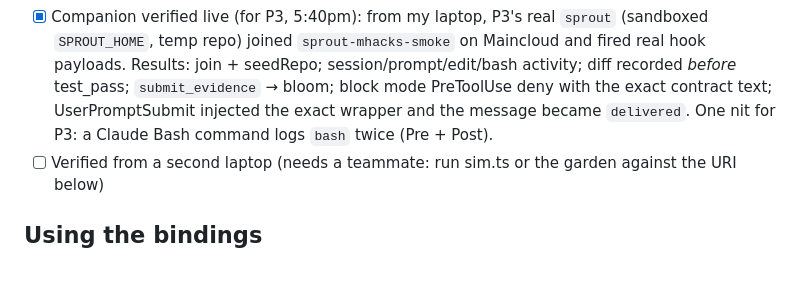
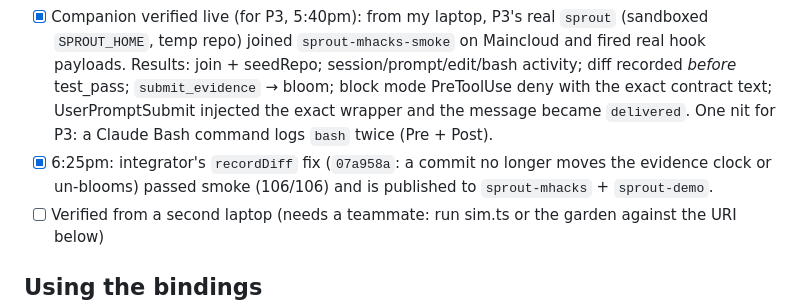
Before and after one commit to trishabthakkar/mhacks, a Markdown page: status/P1.md, the part around the change. Rendered like a GitHub page; blank space fills up the shorter version.

Commit message:
status: integrator's recordDiff fix smoked + published
Co-Authored-By: Claude Opus 5.5 <noreply@anthropic.com>

```diff
--- a/status/P1.md
+++ b/status/P1.md
@@ -11,6 +11,7 @@ _Update after every milestone._
 - [x] Hosted on Maincloud: smoke.sh 103/103 against Maincloud, sim.ts ran there through the generated client.
 - [x] `sprout-demo` published for P2's demo (claimMode=block). Old spike db `sprout-spike-p1` deleted, so 3 of 5 free Maincloud slots are used.
 - [x] Companion verified live (for P3, 5:40pm): from my laptop, P3's real `sprout` (sandboxed `SPROUT_HOME`, temp repo) joined `sprout-mhacks-smoke` on Maincloud and fired real hook payloads. Results: join + seedRepo; session/prompt/edit/bash activity; diff recorded *before* test_pass; `submit_evidence` → bloom; block mode PreToolUse deny with the exact contract text; UserPromptSubmit injected the exact wrapper and the message became `delivered`. One nit for P3: a Claude Bash command logs `bash` twice (Pre + Post).
+- [x] 6:25pm: integrator's `recordDiff` fix (`07a958a`: a commit no longer moves the evidence clock or un-blooms) passed smoke (106/106) and is published to `sprout-mhacks` + `sprout-demo`.
 - [ ] Verified from a second laptop (needs a teammate: run sim.ts or the garden against the URI below)
 
 ## Using the bindings
```
